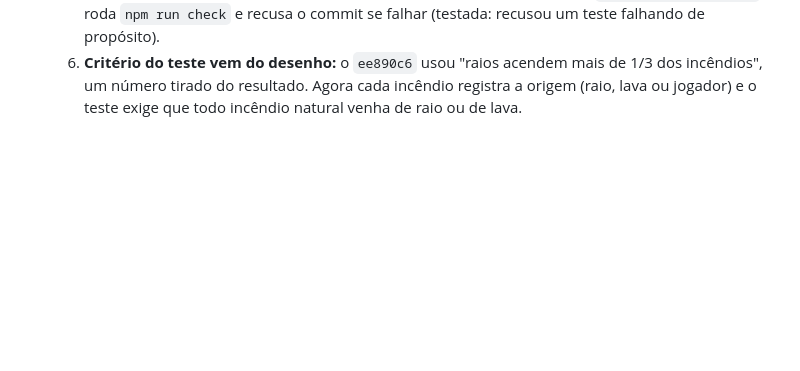
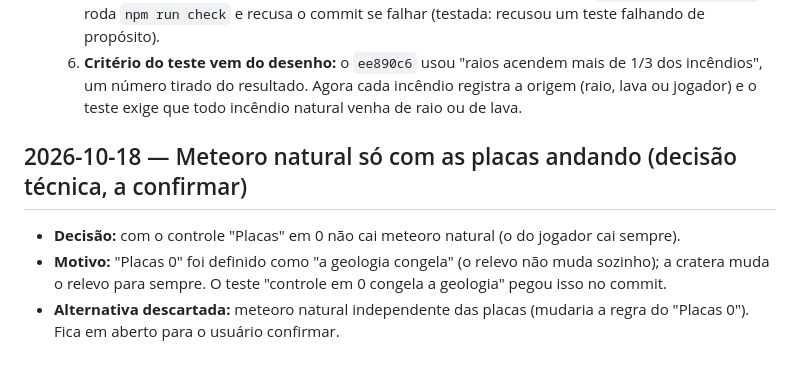
Before and after one commit to Berzeruska/sandbox-mundo, a Markdown page: docs/decisoes.md, the part around the change. Rendered like a GitHub page; blank space fills up the shorter version.

Commit message:
docs(desastres): registra a decisão do meteoro natural com Placas 0 e as perguntas abertas
Co-Authored-By: Claude Opus 5.5 <noreply@anthropic.com>
Claude-Session: https://claude.ai/code/session_01EuNJEvviuTWhgDdnYjfM71

```diff
--- a/docs/decisoes.md
+++ b/docs/decisoes.md
@@ -933,3 +933,11 @@ Formato: data — decisão — motivo — alternativa descartada.
   6. **Critério do teste vem do desenho:** o `ee890c6` usou "raios acendem mais de 1/3 dos incêndios",
      um número tirado do resultado. Agora cada incêndio registra a origem (raio, lava ou jogador) e o
      teste exige que todo incêndio natural venha de raio ou de lava.
+
+
+## 2026-10-18 — Meteoro natural só com as placas andando (decisão técnica, a confirmar)
+- **Decisão:** com o controle "Placas" em 0 não cai meteoro natural (o do jogador cai sempre).
+- **Motivo:** "Placas 0" foi definido como "a geologia congela" (o relevo não muda sozinho); a cratera
+  muda o relevo para sempre. O teste "controle em 0 congela a geologia" pegou isso no commit.
+- **Alternativa descartada:** meteoro natural independente das placas (mudaria a regra do "Placas 0").
+  Fica em aberto para o usuário confirmar.
```
Also changed, not shown: docs/estado-atual.md (+4 -0 lines).
